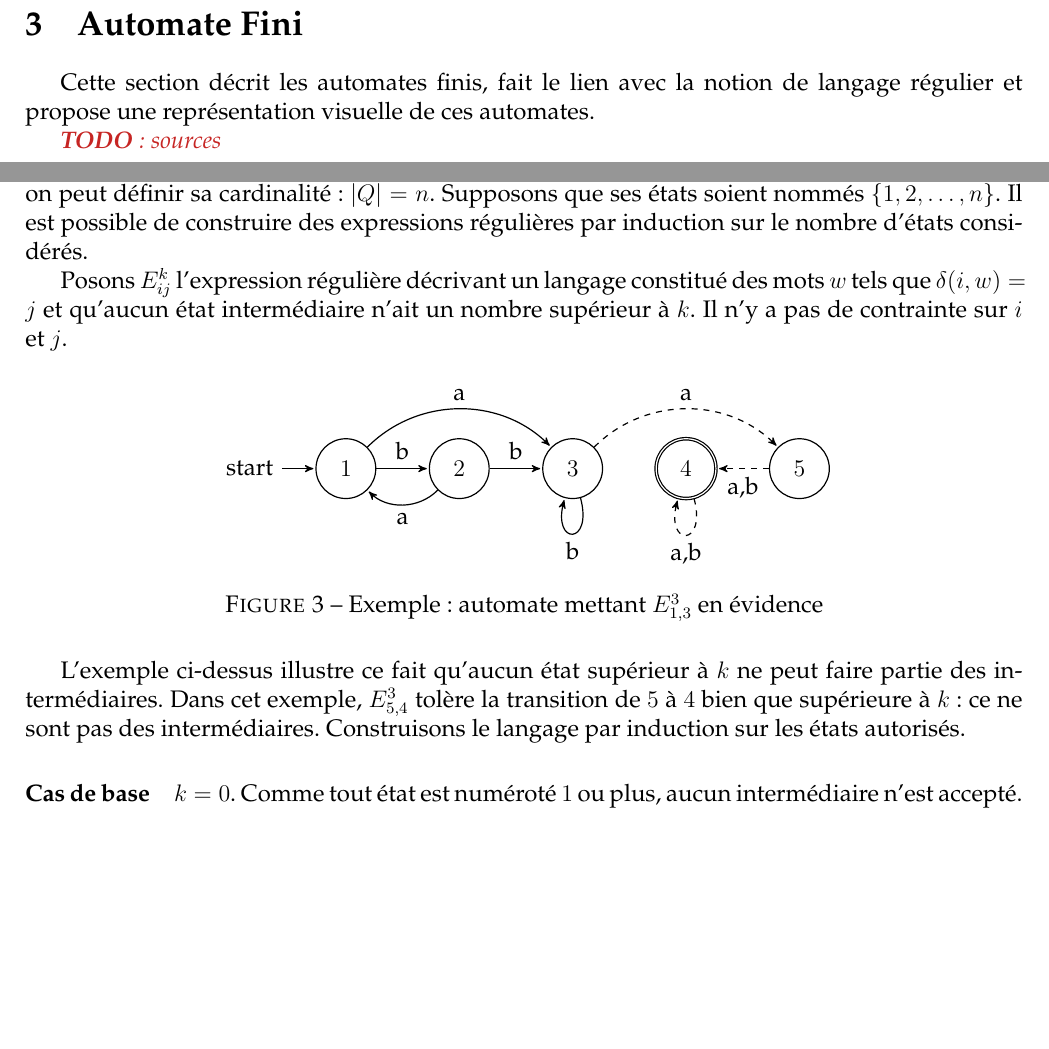
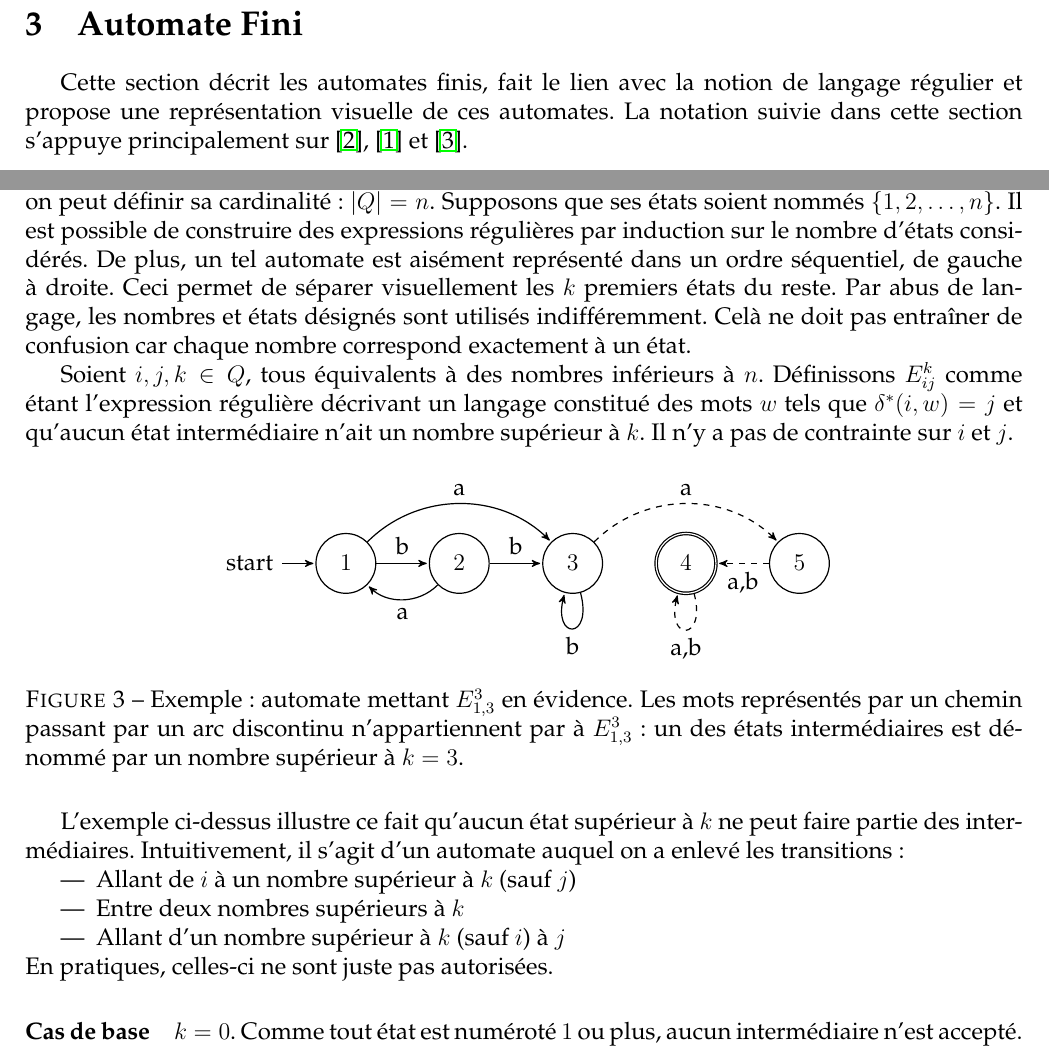
Before and after one commit to BenjaminAndre/memoire, a LaTeX document (Rapport/main.tex, which reads Rapport/automaton.tex): two parts of pages 7 and 14 of 38, joined at a grey line, cut so that both start at the same text, the shorter picture padded with empty space. Compiled offline with pdfLaTeX.

Commit message:
Modifs avant relecture

```diff
--- a/Rapport/automaton.tex
+++ b/Rapport/automaton.tex
@@ -1,6 +1,4 @@
-Cette section décrit les automates finis, fait le lien avec la notion de langage régulier et propose une représentation visuelle de ces automates.
-
-\todo{sources}
+Cette section décrit les automates finis, fait le lien avec la notion de langage régulier et propose une représentation visuelle de ces automates. La notation suivie dans cette section s'appuye principalement sur \cite{Hopcroft79}, \cite{Hopcroft00} et \cite{Kozen97}.
 
 \subsection{Définitions}\label{ss:autodef}
 
@@ -386,9 +384,9 @@ Ce théorème étant une double implication, il est vrai si les deux implication
 	Soit un langage $L$. Il existe un automate déterministe $A$ tel que $L(A)=L$ $\implies$ il existe une expression régulière $E$ telle que $L(E)=L$.
 \end{theorem}
 \begin{proof}
-	Supposons qu'il existe un ADF \automaton tel que $L(A)=L$. $Q$ étant un ensemble fini, on peut définir sa cardinalité : $|Q|=n$. Supposons que ses états soient nommés $\{1,2,\dots,n\}$. Il est possible de construire des expressions régulières par induction sur le nombre d'états considérés.
+	Supposons qu'il existe un ADF \automaton tel que $L(A)=L$. $Q$ étant un ensemble fini, on peut définir sa cardinalité : $|Q|=n$. Supposons que ses états soient nommés $\{1,2,\dots,n\}$. Il est possible de construire des expressions régulières par induction sur le nombre d'états considérés. De plus, un tel automate est aisément représenté dans un ordre séquentiel, de gauche à droite. Ceci permet de séparer visuellement les $k$ premiers états du reste. Par abus de langage, les nombres et états désignés sont utilisés indifféremment. Celà ne doit pas entraîner de confusion car chaque nombre correspond exactement à un état.
 
-	Posons $E_{ij}^k$ l'expression régulière décrivant un langage constitué des mots $w$ tels que $\delta(i,w)=j$ et qu'aucun état intermédiaire n'ait un nombre supérieur à $k$. Il n'y a pas de contrainte sur $i$ et $j$.
+  Soient $i,j,k \in Q$, tous équivalents à des nombres inférieurs à $n$. Définissons $E_{ij}^k$ comme étant l'expression régulière décrivant un langage constitué des mots $w$ tels que $\delta^*(i,w)=j$ et qu'aucun état intermédiaire n'ait un nombre supérieur à $k$. Il n'y a pas de contrainte sur $i$ et $j$.
 
 	\begin{figure}[H]
 		\centering
@@ -417,11 +415,17 @@ Ce théorème étant une double implication, il est vrai si les deux implication
 
 		;
 		\end{tikzpicture}
-		\caption{Exemple : automate mettant $E_{1,3}^3$ en évidence}\label{fig:proofeijk}
+		\caption{Exemple : automate mettant $E_{1,3}^3$ en évidence. Les mots représentés par un chemin passant par un arc discontinu n'appartiennent par à $E_{1,3}^3$ : un des états intermédiaires est dénommé par un nombre supérieur à $k=3$.}\label{fig:proofeijk}
 	\end{figure}
 
 
-	L'exemple ci-dessus illustre ce fait qu'aucun état supérieur à $k$ ne peut faire partie des intermédiaires. Dans cet exemple, $E_{5,4}^3$ tolère la transition de $5$ à $4$ bien que supérieure à $k$ : ce ne sont pas des intermédiaires. Construisons le langage par induction sur les états autorisés.
+	L'exemple ci-dessus illustre ce fait qu'aucun état supérieur à $k$ ne peut faire partie des intermédiaires. Intuitivement, il s'agit d'un automate auquel on a enlevé les transitions :
+  \begin{itemize}
+    \item Allant de $i$ à un nombre supérieur à $k$ (sauf $j$)
+    \item Entre deux nombres supérieurs à $k$
+    \item Allant d'un nombre supérieur à $k$ (sauf $i$) à $j$
+  \end{itemize}
+  En pratiques, celles-ci ne sont juste pas autorisées.
 
 	\paragraph{Cas de base} $k=0$. Comme tout état est numéroté $1$ ou plus, aucun intermédiaire n'est accepté. La première possibilité est $i=j$ et indique un chemin de longueur $0$. Auquel cas l'expression régulière représentant un chemin sans symbole est $\epsilon$. Ce chemin doit être ajouté aux possibilités si $i=j$.
 	La deuxième possibilité est $i \neq j$. Alors les chemins possibles ne se composent que d'un arc allant directement de $i$ à $j$. Pour les construire :
--- a/Rapport/main.tex
+++ b/Rapport/main.tex
@@ -3,7 +3,7 @@
 \newcommand{\student}{Benjamin André}
 \newcommand{\grade}{MAB2 Sciences Informatiques}
 \newcommand{\director}{Véronique Bruyère}
-\renewcommand{\title}{Automates}
+\renewcommand{\title}{Apprentissage actif d'automates}
 \renewcommand{\date}{\today}
 
 \begin{document}
```
Also changed, not shown: Rapport/angluin.tex (+1 -1 lines), Rapport/introduction.tex (+3 -3 lines), Rapport/main.pdf, Rapport/automaton.tex (12 more changed lines).
